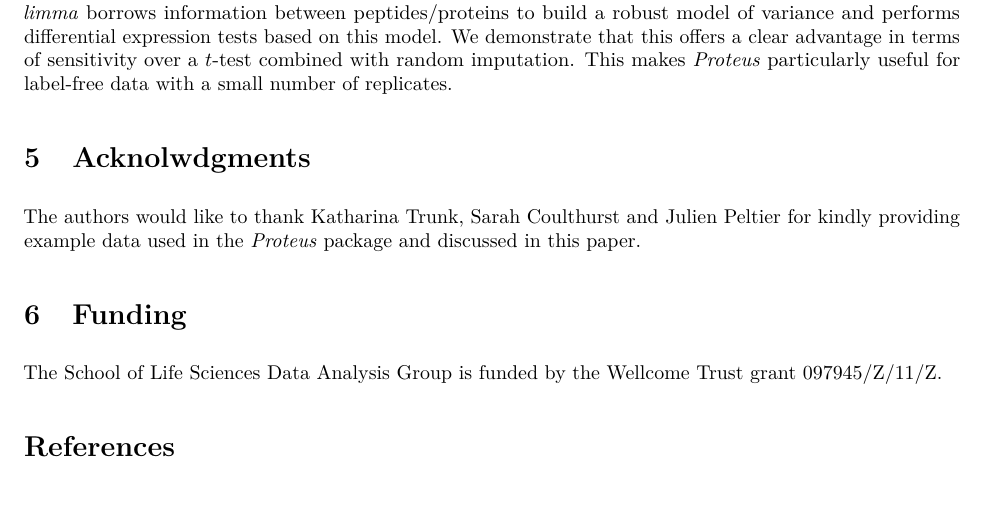
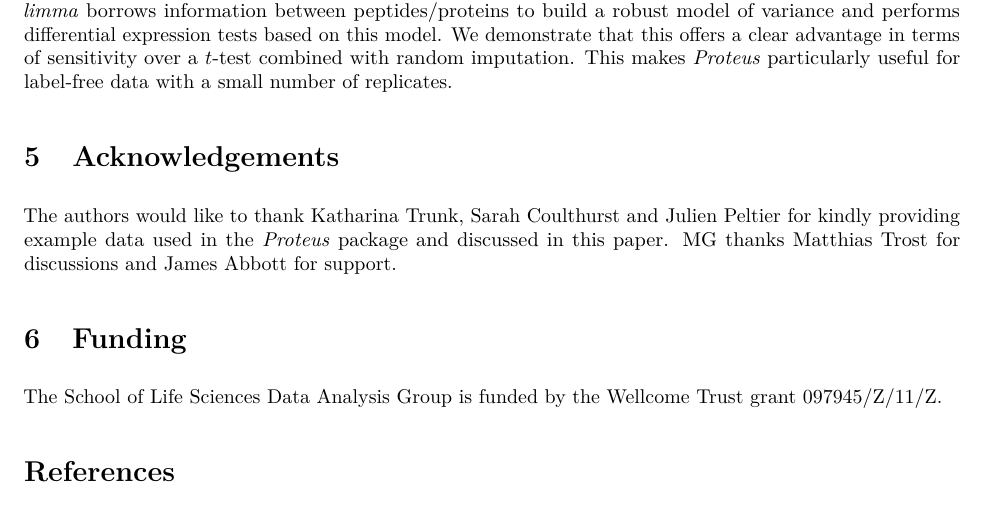
Before and after one commit to bartongroup/MG_ProteusPaper, an R Markdown document (doc/proteus.Rmd): part of page 9 of 10, cut so that both start at the same text. The pictures show the output file doc/proteus.pdf that the author committed with the source.

Commit message:
Acknowledgements

```diff
--- a/doc/proteus.Rmd
+++ b/doc/proteus.Rmd
@@ -744,9 +744,9 @@ R is a scripting language and when data and code are published together, it make
 
 *Proteus* uses a powerful package *limma* for differential expression analysis, allowing for stable analysis of data with missing values, common in label-free MS proteomics, with no need for random imputation. Instead, *limma* borrows information between peptides/proteins to build a robust model of variance and performs differential expression tests based on this model. We demonstrate that this offers a clear advantage in terms of sensitivity over a $t$-test combined with random imputation. This makes *Proteus* particularly useful for label-free data with a small number of replicates.
 
-# Acknolwdgments
+# Acknowledgements
 
-The authors would like to thank Katharina Trunk, Sarah Coulthurst and Julien Peltier for kindly providing example data used in the *Proteus* package and discussed in this paper.
+The authors would like to thank Katharina Trunk, Sarah Coulthurst and Julien Peltier for kindly providing example data used in the *Proteus* package and discussed in this paper. MG thanks Matthias Trost for discussions and James Abbott for support.
 
 # Funding
 
```
Also changed, not shown: doc/proteus.pdf, doc/proteus.tex.
